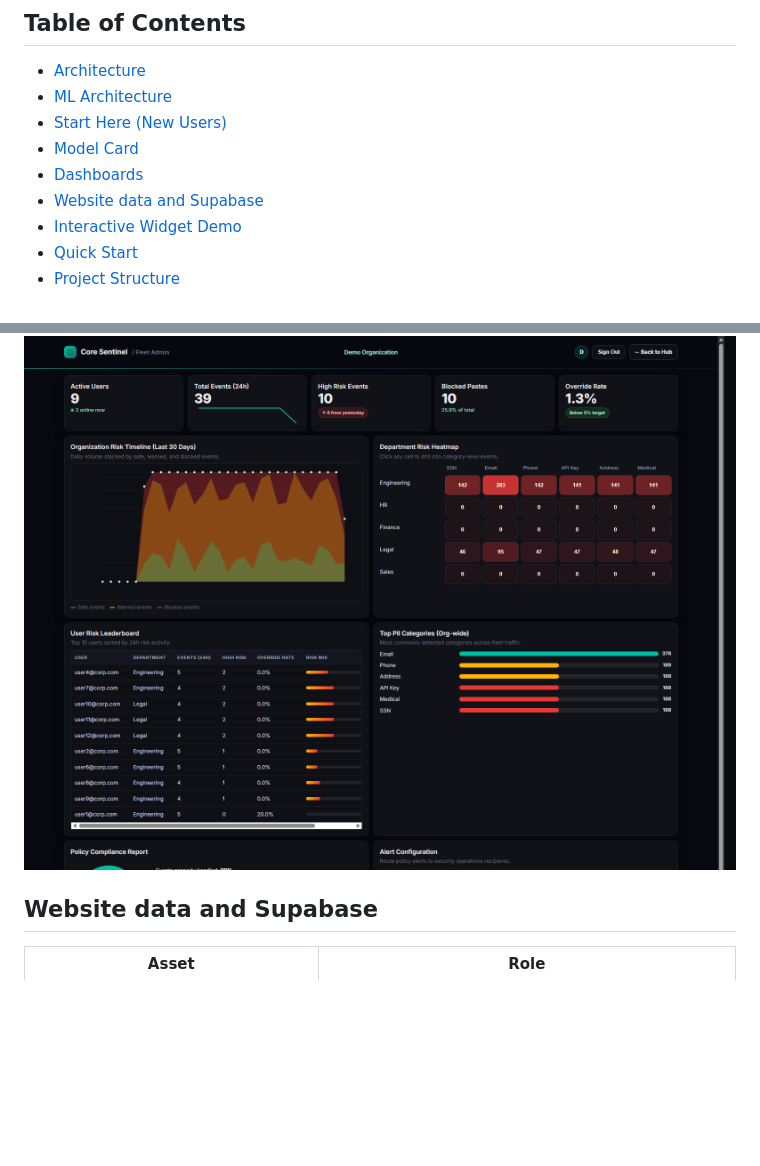
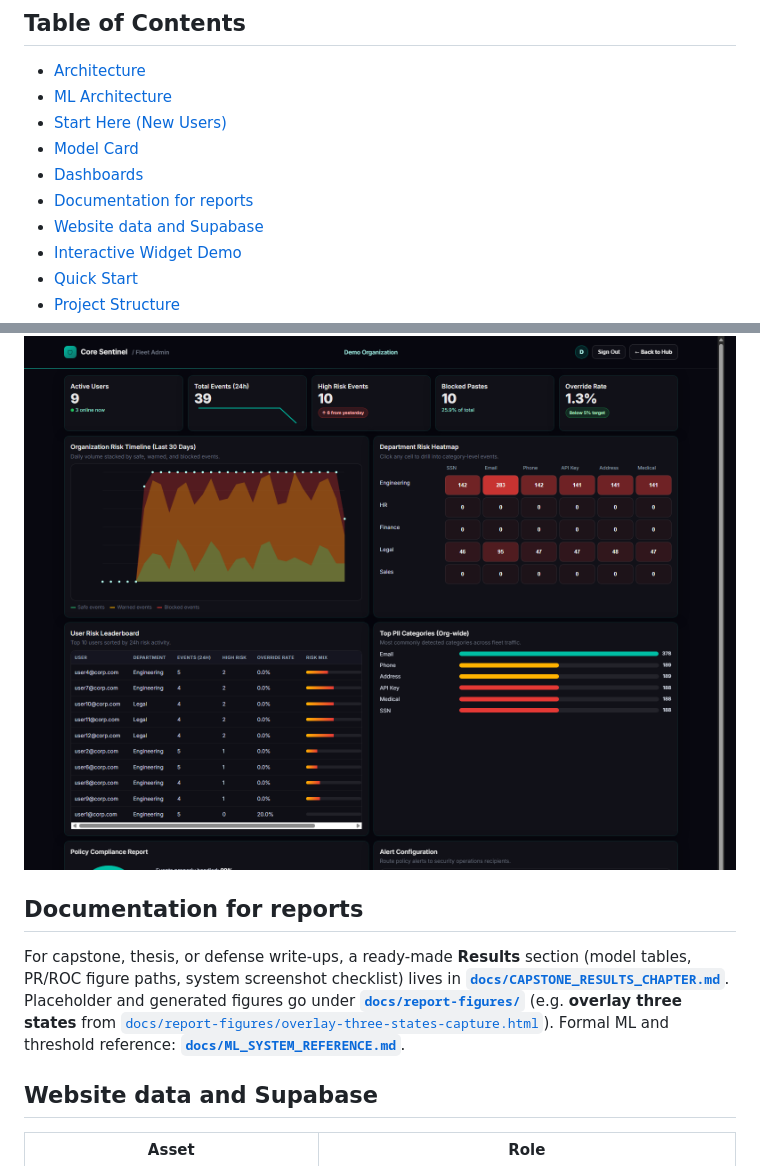
Before and after one commit to Alwinphilip0105/Core_Sentinal, a Markdown page: README.md, 2 parts joined by grey strips. GitHub-like rendering; blank space fills up the shorter version.

```diff
--- a/README.md
+++ b/README.md
@@ -24,6 +24,7 @@ Core Sentinel is a desktop-first, privacy-focused guardrail that intercepts clip
 - [Start Here (New Users)](#start-here-new-users)
 - [Model Card](#model-card)
 - [Dashboards](#dashboards)
+- [Documentation for reports](#documentation-for-reports)
 - [Website data and Supabase](#website-data-and-supabase)
 - [Interactive Widget Demo](#-interactive-widget-demo)
 - [Quick Start](#quick-start)
@@ -133,6 +148,10 @@ Core Sentinel ships with multiple dashboards for users, operators, and admins. S
 - Risk category rollups
 
 ![Admin Dashboard Preview](docs/admin-preview-redesign-demo.png)
+
+## Documentation for reports
+
+For capstone, thesis, or defense write-ups, a ready-made **Results** section (model tables, PR/ROC figure paths, system screenshot checklist) lives in **[`docs/CAPSTONE_RESULTS_CHAPTER.md`](docs/CAPSTONE_RESULTS_CHAPTER.md)**. Placeholder and generated figures go under **[`docs/report-figures/`](docs/report-figures/FIGURES_README.txt)** (e.g. **overlay three states** from [`docs/report-figures/overlay-three-states-capture.html`](docs/report-figures/overlay-three-states-capture.html)). Formal ML and threshold reference: **[`docs/ML_SYSTEM_REFERENCE.md`](docs/ML_SYSTEM_REFERENCE.md)**.
 
 ## Website data and Supabase
 
```
Also changed, not shown: other parts of README.md (+28 -7 lines), docs/CAPSTONE_RESULTS_CHAPTER.md (added, +125 -0 lines), docs/README.md (+9 -1 lines), docs/ml/screenshots/01-summary-tab.png (added), docs/ml/screenshots/02-precision-recall-tab.png (added), docs/ml/screenshots/03-summary-technical-details-open.png (added), docs/report-figures/ui-overlay-states.png (added), 4 other files.
